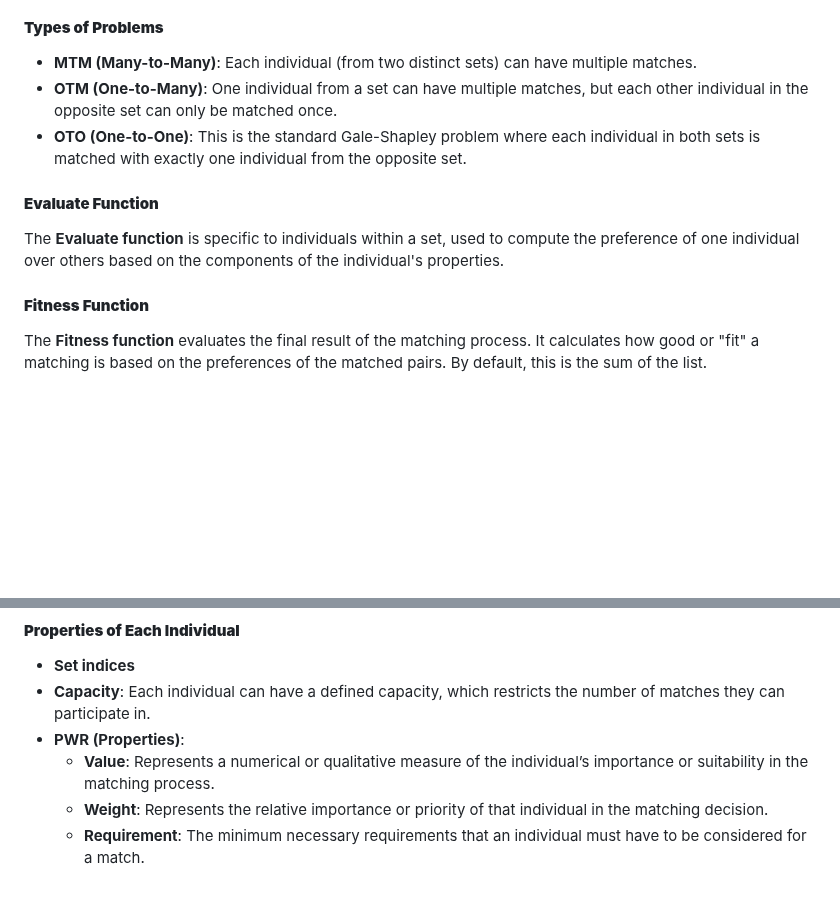
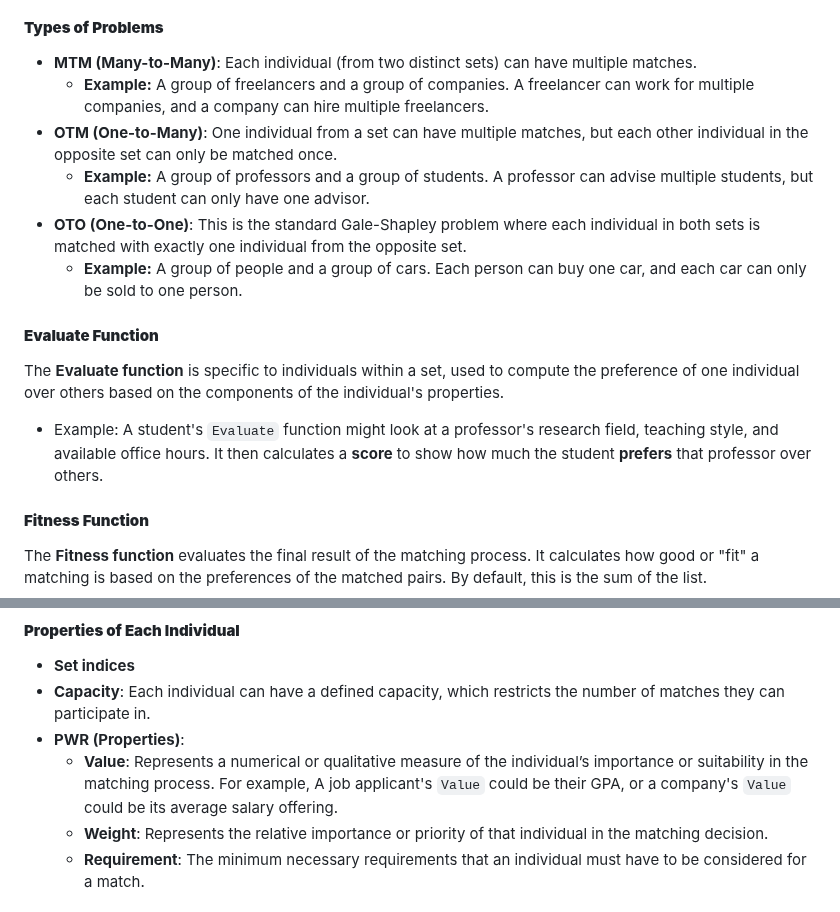
Before and after one commit to FitHanuSpecialSubject/GA-Application-Java, a Markdown page: documents/complete-manual.md, 2 parts joined by grey strips. GitHub-like rendering; blank space fills up the shorter version.

```diff
--- a/documents/complete-manual.md
+++ b/documents/complete-manual.md
@@ -36,12 +36,19 @@ The primary goal of this manual is to provide a detailed, easy-to-understand gui
 #### **Types of Problems**
 
 - **MTM (Many-to-Many)**: Each individual (from two distinct sets) can have multiple matches.
+    - **Example:** A group of freelancers and a group of companies. A freelancer can work for multiple companies, and a
+      company can hire multiple freelancers.
 - **OTM (One-to-Many)**: One individual from a set can have multiple matches, but each other individual in the opposite set can only be matched once.
+    - **Example:** A group of professors and a group of students. A professor can advise multiple students, but each
+      student can only have one advisor.
 - **OTO (One-to-One)**: This is the standard Gale-Shapley problem where each individual in both sets is matched with exactly one individual from the opposite set.
+    - **Example:** A group of people and a group of cars. Each person can buy one car, and each car can only be sold to
+      one person.
 
 #### **Evaluate Function**
 
 The **Evaluate function** is specific to individuals within a set, used to compute the preference of one individual over others based on the components of the individual's properties.
+- Example: A student's `Evaluate` function might look at a professor's research field, teaching style, and available office hours. It then calculates a **score** to show how much the student **prefers** that professor over others.
 
 #### **Fitness Function**
 
@@ -60,7 +67,7 @@ The **Capacity** refers to the maximum number of matches an individual may have.
 - **Set indices**
 - **Capacity**: Each individual can have a defined capacity, which restricts the number of matches they can participate in.
 - **PWR (Properties)**:
-  - **Value**: Represents a numerical or qualitative measure of the individual’s importance or suitability in the matching process.
+  - **Value**: Represents a numerical or qualitative measure of the individual’s importance or suitability in the matching process. For example, A job applicant's `Value` could be their GPA, or a company's `Value` could be its average salary offering.
   - **Weight**: Represents the relative importance or priority of that individual in the matching decision.
   - **Requirement**: The minimum necessary requirements that an individual must have to be considered for a match.
 
```
Also changed, not shown: other parts of documents/complete-manual.md (+2 -2 lines).
